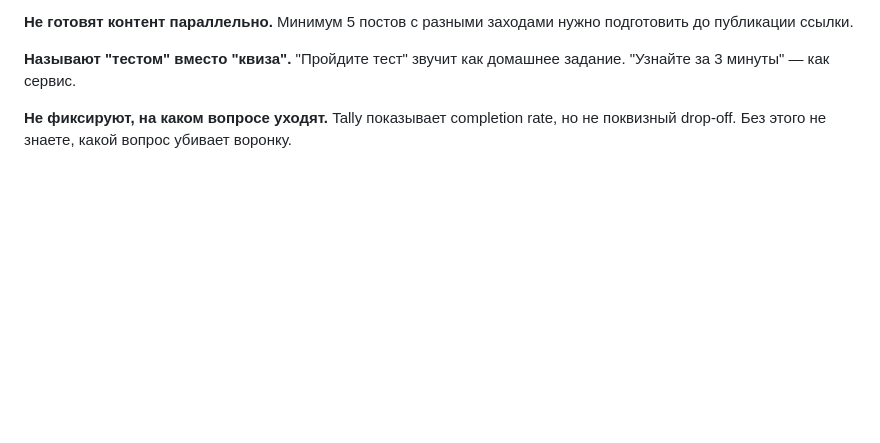
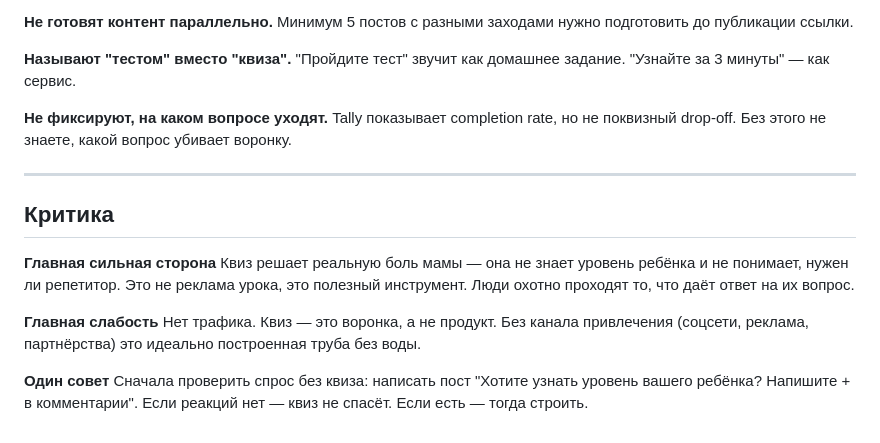
Before and after one commit to JohnJohn712610/my-first-project, a Markdown page: ves-english-produkt/english-kids-quiz-analysis.md, the part around the change. Drawn GitHub-style; blank space fills up the shorter version.

Commit message:
Add critique section to quiz analysis
Co-Authored-By: Claude Sonnet 4.6 <noreply@anthropic.com>

```diff
--- a/ves-english-produkt/english-kids-quiz-analysis.md
+++ b/ves-english-produkt/english-kids-quiz-analysis.md
@@ -160,3 +160,16 @@
 **Называют "тестом" вместо "квиза".** "Пройдите тест" звучит как домашнее задание. "Узнайте за 3 минуты" — как сервис.
 
 **Не фиксируют, на каком вопросе уходят.** Tally показывает completion rate, но не поквизный drop-off. Без этого не знаете, какой вопрос убивает воронку.
+
+---
+
+## Критика
+
+**Главная сильная сторона**
+Квиз решает реальную боль мамы — она не знает уровень ребёнка и не понимает, нужен ли репетитор. Это не реклама урока, это полезный инструмент. Люди охотно проходят то, что даёт ответ на их вопрос.
+
+**Главная слабость**
+Нет трафика. Квиз — это воронка, а не продукт. Без канала привлечения (соцсети, реклама, партнёрства) это идеально построенная труба без воды.
+
+**Один совет**
+Сначала проверить спрос без квиза: написать пост "Хотите узнать уровень вашего ребёнка? Напишите + в комментарии". Если реакций нет — квиз не спасёт. Если есть — тогда строить.
```
